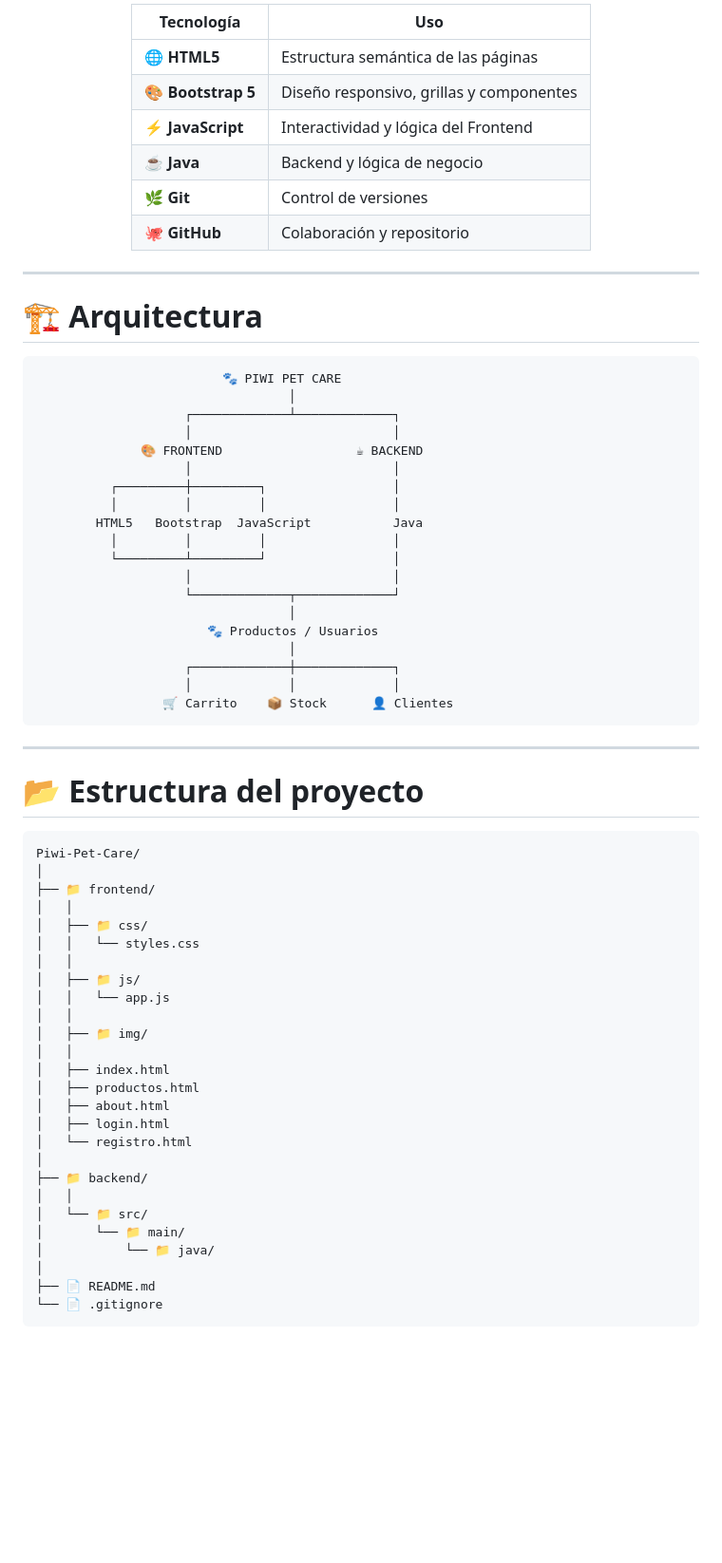
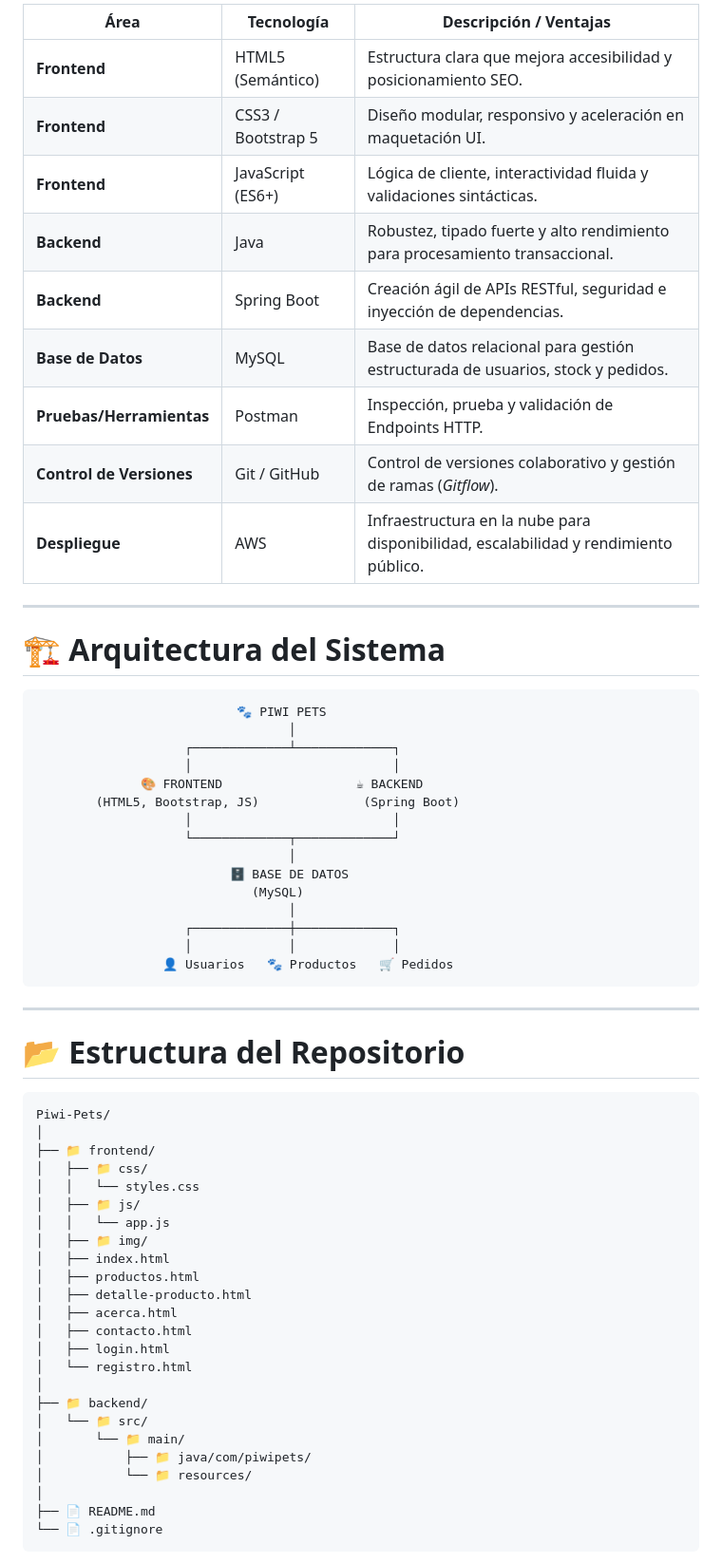
Before and after one commit to piwibaby-dev/Boupetique, a Markdown page: README.md, the part around one of its changes. Shown at 95% size. Rendered like a GitHub page; blank space fills up the shorter version.

````diff
--- a/README.md
+++ b/README.md
@@ -88,71 +90,68 @@ Aprovechamiento del framework Bootstrap 5 para garantizar componentes coherentes
 
 <div align="center">
 
-| Tecnología | Uso |
-|---|---|
-| 🌐 **HTML5** | Estructura semántica de las páginas |
-| 🎨 **Bootstrap 5** | Diseño responsivo, grillas y componentes |
-| ⚡ **JavaScript** | Interactividad y lógica del Frontend |
-| ☕ **Java** | Backend y lógica de negocio |
-| 🌿 **Git** | Control de versiones |
-| 🐙 **GitHub** | Colaboración y repositorio |
+| Área | Tecnología | Descripción / Ventajas |
+|---|---|---|
+| **Frontend** | HTML5 (Semántico) | Estructura clara que mejora accesibilidad y posicionamiento SEO. |
+| **Frontend** | CSS3 / Bootstrap 5 | Diseño modular, responsivo y aceleración en maquetación UI. |
+| **Frontend** | JavaScript (ES6+) | Lógica de cliente, interactividad fluida y validaciones sintácticas. |
+| **Backend** | Java | Robustez, tipado fuerte y alto rendimiento para procesamiento transaccional. |
+| **Backend** | Spring Boot | Creación ágil de APIs RESTful, seguridad e inyección de dependencias. |
+| **Base de Datos** | MySQL | Base de datos relacional para gestión estructurada de usuarios, stock y pedidos. |
+| **Pruebas/Herramientas**| Postman | Inspección, prueba y validación de Endpoints HTTP. |
+| **Control de Versiones**| Git / GitHub | Control de versiones colaborativo y gestión de ramas (*Gitflow*). |
+| **Despliegue** | AWS | Infraestructura en la nube para disponibilidad, escalabilidad y rendimiento público. |
 
 </div>
 
 ---
 
-# 🏗️ Arquitectura
+# 🏗️ Arquitectura del Sistema
 
 ```text
-                         🐾 PIWI PET CARE
+                           🐾 PIWI PETS
                                   │
                     ┌─────────────┴─────────────┐
                     │                           │
               🎨 FRONTEND                  ☕ BACKEND
-                    │                           │
-          ┌─────────┼─────────┐                 │
-          │         │         │                 │
-        HTML5   Bootstrap  JavaScript           Java
-          │         │         │                 │
-          └─────────┴─────────┘                 │
+        (HTML5, Bootstrap, JS)              (Spring Boot)
                     │                           │
                     └─────────────┬─────────────┘
                                   │
-                       🐾 Productos / Usuarios
+                          🗄️ BASE DE DATOS
+                             (MySQL)
                                   │
                     ┌─────────────┼─────────────┐
                     │             │             │
-                 🛒 Carrito    📦 Stock      👤 Clientes
+                 👤 Usuarios   🐾 Productos   🛒 Pedidos
 ```
 
 ---
 
-# 📂 Estructura del proyecto
+# 📂 Estructura del Repositorio
 
 ```text
-Piwi-Pet-Care/
+Piwi-Pets/
 │
 ├── 📁 frontend/
-│   │
 │   ├── 📁 css/
 │   │   └── styles.css
-│   │
 │   ├── 📁 js/
 │   │   └── app.js
-│   │
 │   ├── 📁 img/
-│   │
 │   ├── index.html
 │   ├── productos.html
-│   ├── about.html
+│   ├── detalle-producto.html
+│   ├── acerca.html
+│   ├── contacto.html
 │   ├── login.html
 │   └── registro.html
 │
 ├── 📁 backend/
-│   │
 │   └── 📁 src/
 │       └── 📁 main/
-│           └── 📁 java/
+│           ├── 📁 java/com/piwipets/
+│           └── 📁 resources/
 │
 ├── 📄 README.md
 └── 📄 .gitignore
````
Also changed, not shown: other parts of README.md (+133 -250 lines).
